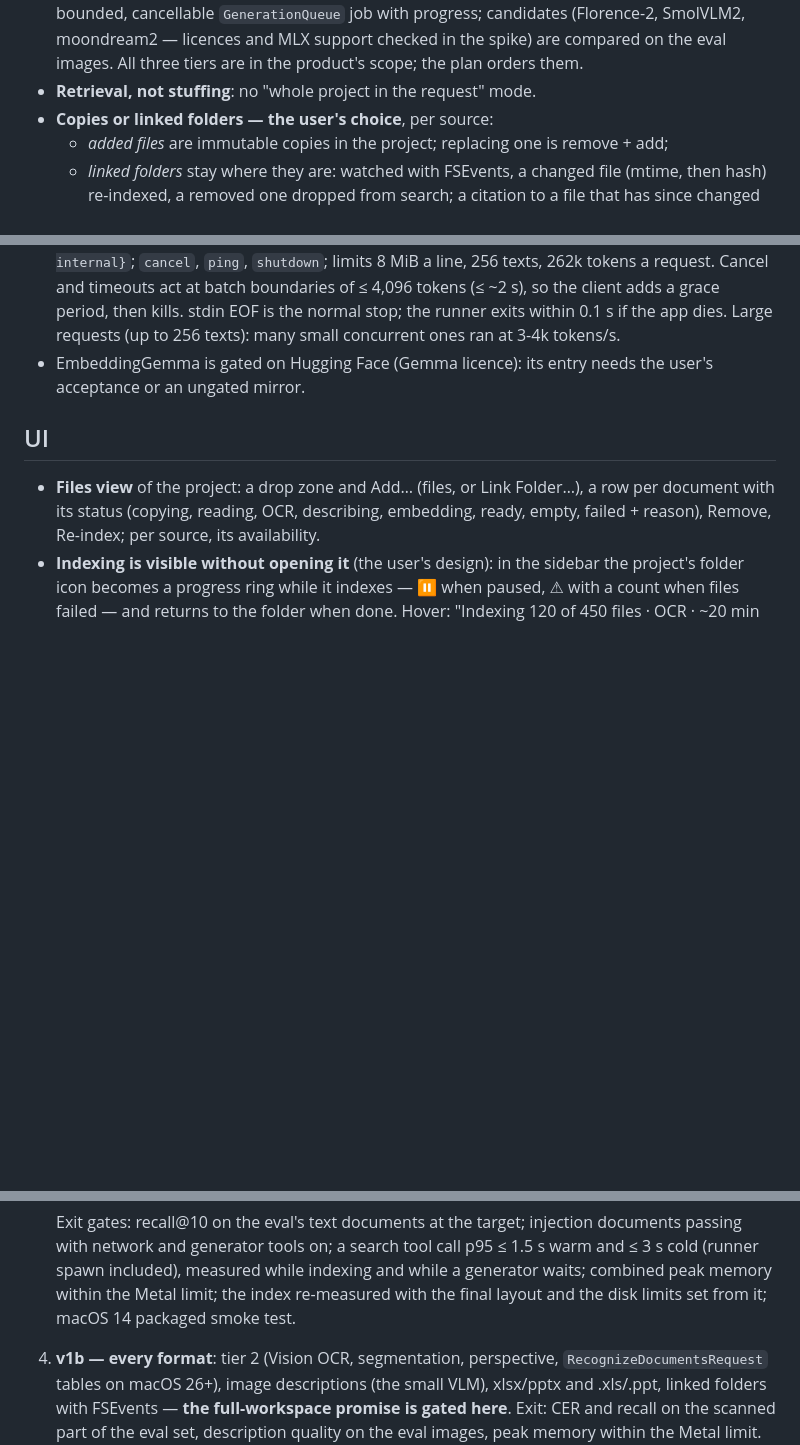
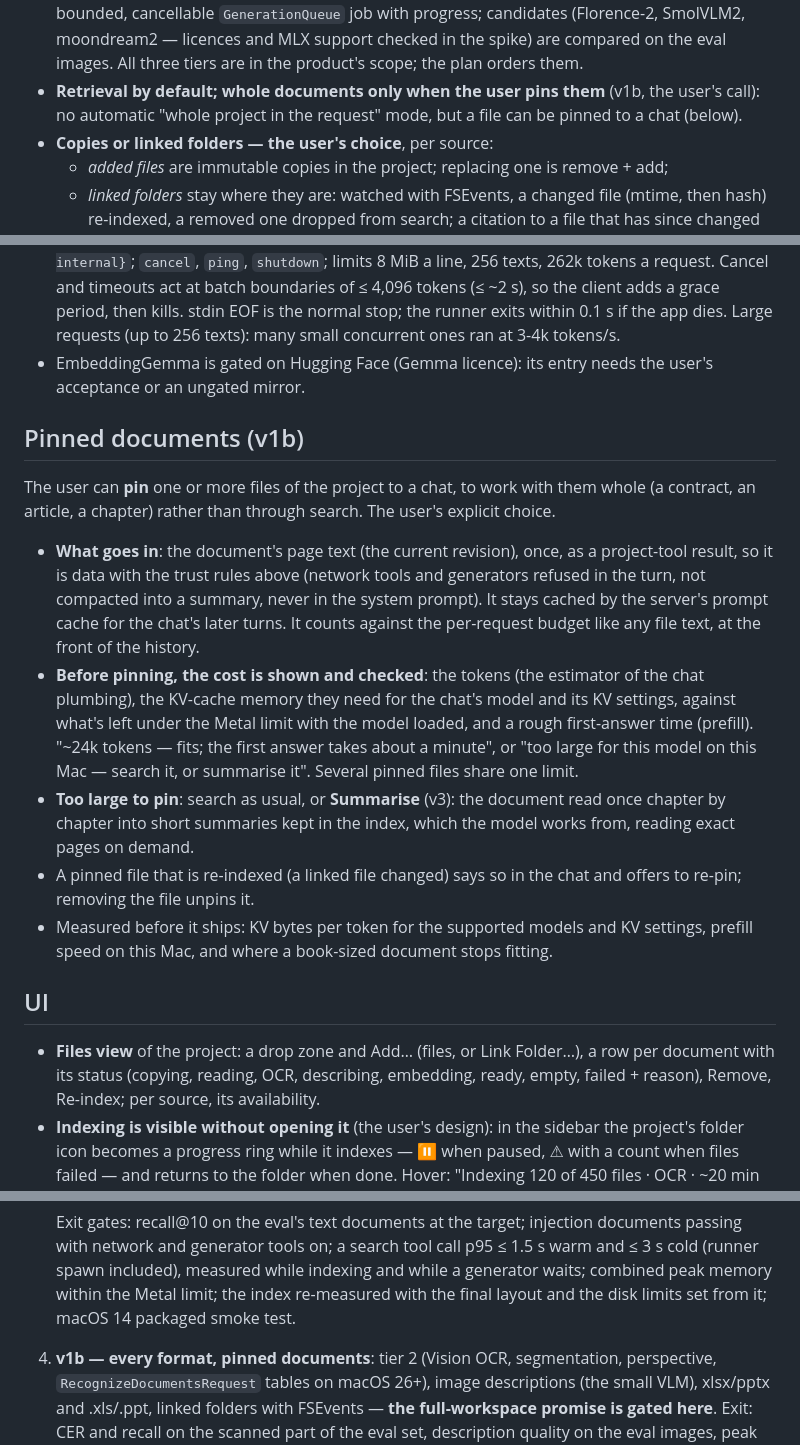
Before and after one commit to ipsupport-llc/llmtray, a Markdown page: adr/0012-project-files-rag.md, 3 parts joined by grey strips. Drawn GitHub-style; blank space fills up the shorter version.

Commit message:
adr/0012: pinned documents (v1b) — whole files in a chat, cost checked first
Co-Authored-By: Claude Opus 5.5 (1M context) <noreply@anthropic.com>

```diff
--- a/adr/0012-project-files-rag.md
+++ b/adr/0012-project-files-rag.md
@@ -63,7 +63,9 @@ chat of the project, reached by the chat model through tools.
   (Florence-2, SmolVLM2, moondream2 — licences and MLX support checked
   in the spike) are compared on the eval images. All three tiers are in
   the product's scope; the plan orders them.
-- **Retrieval, not stuffing**: no "whole project in the request" mode.
+- **Retrieval by default; whole documents only when the user pins
+  them** (v1b, the user's call): no automatic "whole project in the
+  request" mode, but a file can be pinned to a chat (below).
 - **Copies or linked folders — the user's choice**, per source:
   - *added files* are immutable copies in the project; replacing one is
     remove + add;
@@ -541,6 +543,35 @@ adds ~20 ms.
 - EmbeddingGemma is gated on Hugging Face (Gemma licence): its entry
   needs the user's acceptance or an ungated mirror.
 
+## Pinned documents (v1b)
+
+The user can **pin** one or more files of the project to a chat, to work
+with them whole (a contract, an article, a chapter) rather than through
+search. The user's explicit choice.
+
+- **What goes in**: the document's page text (the current revision),
+  once, as a project-tool result, so it is data with the trust rules
+  above (network tools and generators refused in the turn, not
+  compacted into a summary, never in the system prompt). It stays
+  cached by the server's prompt cache for the chat's later turns. It
+  counts against the per-request budget like any file text, at the
+  front of the history.
+- **Before pinning, the cost is shown and checked**: the tokens
+  (the estimator of the chat plumbing), the KV-cache memory they need
+  for the chat's model and its KV settings, against what's left under
+  the Metal limit with the model loaded, and a rough first-answer time
+  (prefill). "~24k tokens — fits; the first answer takes about a
+  minute", or "too large for this model on this Mac — search it, or
+  summarise it". Several pinned files share one limit.
+- **Too large to pin**: search as usual, or **Summarise** (v3): the
+  document read once chapter by chapter into short summaries kept in
+  the index, which the model works from, reading exact pages on demand.
+- A pinned file that is re-indexed (a linked file changed) says so in
+  the chat and offers to re-pin; removing the file unpins it.
+- Measured before it ships: KV bytes per token for the supported models
+  and KV settings, prefill speed on this Mac, and where a book-sized
+  document stops fitting.
+
 ## UI
 
 - **Files view** of the project: a drop zone and Add… (files, or Link
@@ -670,7 +701,7 @@ contextual-retrieval.
    combined peak memory within the Metal limit; the index re-measured
    with the final layout and the disk limits set from it; macOS 14
    packaged smoke test.
-4. **v1b — every format**: tier 2 (Vision OCR, segmentation,
+4. **v1b — every format, pinned documents**: tier 2 (Vision OCR, segmentation,
    perspective, `RecognizeDocumentsRequest` tables on macOS 26+), image
    descriptions (the small VLM), xlsx/pptx and .xls/.ppt, linked folders
    with FSEvents — **the full-workspace promise is gated here**. Exit:
```
